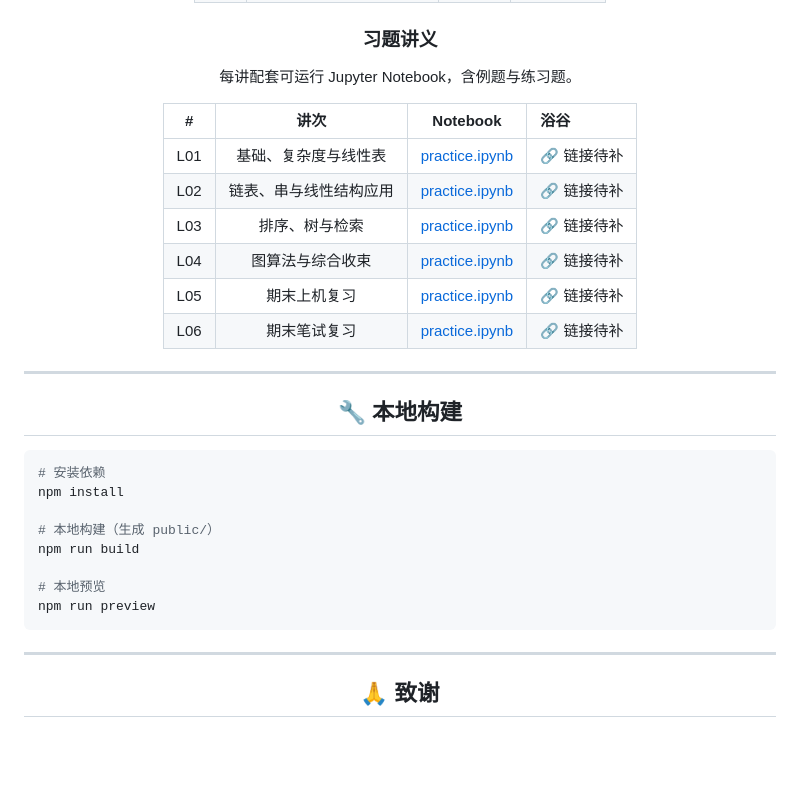
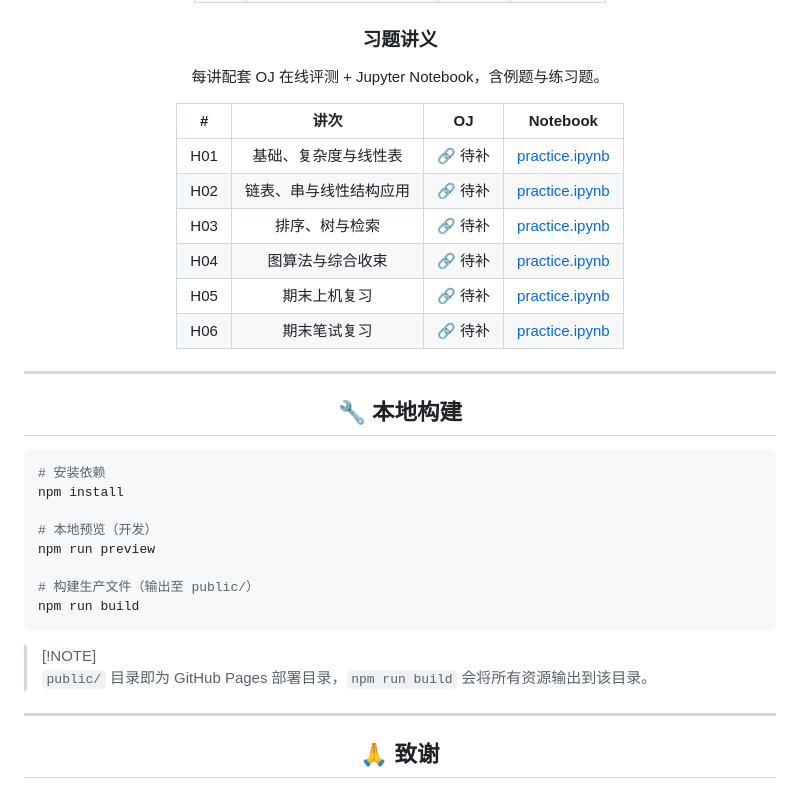
Before and after one commit to chang-xinhai/Data-Structure-and-Algorithm-B-2026Spring-PKU, a Markdown page: README.md, the part around one of its changes. Drawn GitHub-style; blank space fills up the shorter version.

````diff
--- a/README.md
+++ b/README.md
@@ -40,16 +40,16 @@ Spring 2026 · PKU Course Website
 
 ### 习题讲义
 
-每讲配套可运行 Jupyter Notebook，含例题与练习题。
+每讲配套 OJ 在线评测 + Jupyter Notebook，含例题与练习题。
 
-| # | 讲次 | Notebook | 浴谷 |
-|:--:|:----:|----------|:-----|
-| L01 | 基础、复杂度与线性表 | [practice.ipynb](handouts/lecture-01-foundation-linear/practice.ipynb) | 🔗 链接待补 |
-| L02 | 链表、串与线性结构应用 | [practice.ipynb](handouts/lecture-02-string-stack-queue/practice.ipynb) | 🔗 链接待补 |
-| L03 | 排序、树与检索 | [practice.ipynb](handouts/lecture-03-sorting-tree-search/practice.ipynb) | 🔗 链接待补 |
-| L04 | 图算法与综合收束 | [practice.ipynb](handouts/lecture-04-graph-wrap-up/practice.ipynb) | 🔗 链接待补 |
-| L05 | 期末上机复习 | [practice.ipynb](handouts/lecture-05-lab-review/practice.ipynb) | 🔗 链接待补 |
-| L06 | 期末笔试复习 | [practice.ipynb](handouts/lecture-06-written-review/practice.ipynb) | 🔗 链接待补 |
+| # | 讲次 | OJ | Notebook |
+|:--:|:----:|:--:|----------|
+| H01 | 基础、复杂度与线性表 | 🔗 待补 | [practice.ipynb](public/handouts/lecture-01-foundation-linear/practice.ipynb) |
+| H02 | 链表、串与线性结构应用 | 🔗 待补 | [practice.ipynb](public/handouts/lecture-02-string-stack-queue/practice.ipynb) |
+| H03 | 排序、树与检索 | 🔗 待补 | [practice.ipynb](public/handouts/lecture-03-sorting-tree-search/practice.ipynb) |
+| H04 | 图算法与综合收束 | 🔗 待补 | [practice.ipynb](public/handouts/lecture-04-graph-wrap-up/practice.ipynb) |
+| H05 | 期末上机复习 | 🔗 待补 | [practice.ipynb](public/handouts/lecture-05-lab-review/practice.ipynb) |
+| H06 | 期末笔试复习 | 🔗 待补 | [practice.ipynb](public/handouts/lecture-06-written-review/practice.ipynb) |
 
 ---
 
@@ -61,12 +61,15 @@ Spring 2026 · PKU Course Website
 # 安装依赖
 npm install
 
-# 本地构建（生成 public/）
+# 本地预览（开发）
+npm run preview
+
+# 构建生产文件（输出至 public/）
 npm run build
+```
 
-# 本地预览
-npm run preview
-```
+> [!NOTE]\
+> `public/` 目录即为 GitHub Pages 部署目录，`npm run build` 会将所有资源输出到该目录。
 
 <div align="center">
 
````
Also changed, not shown: other parts of README.md (+9 -9 lines).
